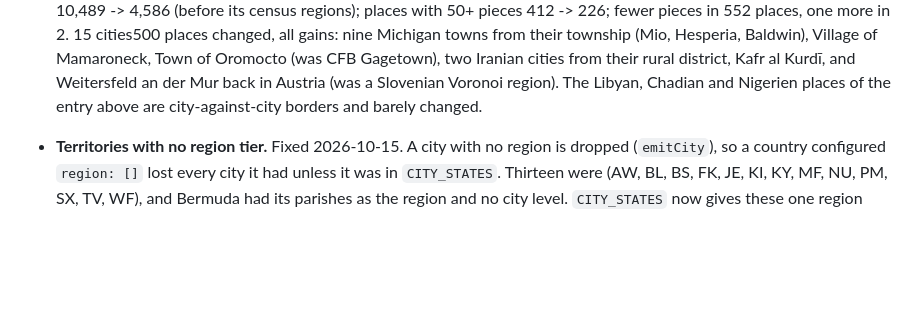
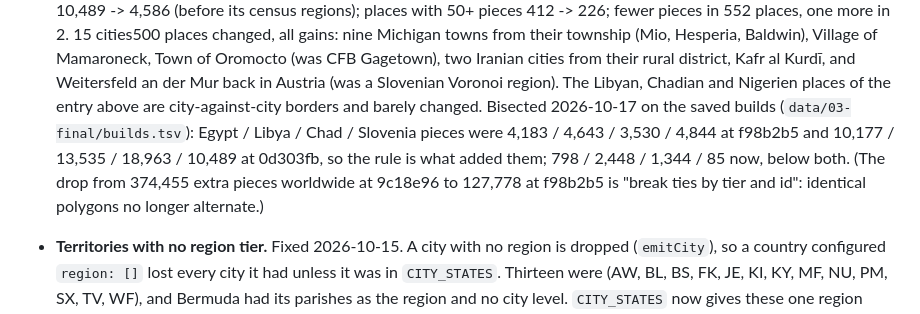
Before and after one commit to ferrybig/loc-to-city, a Markdown page: countries.md, the part around the change. GitHub-like rendering; blank space fills up the shorter version.

```diff
--- a/countries.md
+++ b/countries.md
@@ -737,6 +737,12 @@ below).
   district, Kafr al Kurdī, and Weitersfeld an der Mur back in Austria (was
   a Slovenian Voronoi region). The Libyan, Chadian and Nigerien places of
   the entry above are city-against-city borders and barely changed.
+  Bisected 2026-10-17 on the saved builds (`data/03-final/builds.tsv`):
+  Egypt / Libya / Chad / Slovenia pieces were 4,183 / 4,643 / 3,530 / 4,844
+  at f98b2b5 and 10,177 / 13,535 / 18,963 / 10,489 at 0d303fb, so the rule
+  is what added them; 798 / 2,448 / 1,344 / 85 now, below both. (The drop
+  from 374,455 extra pieces worldwide at 9c18e96 to 127,778 at f98b2b5 is
+  "break ties by tier and id": identical polygons no longer alternate.)
 - **Territories with no region tier.** Fixed 2026-10-15. A city with no
   region is dropped (`emitCity`), so a country configured `region: []`
   lost every city it had unless it was in `CITY_STATES`. Thirteen were
```
Also changed, not shown: CLAUDE.md (+10 -0 lines).
